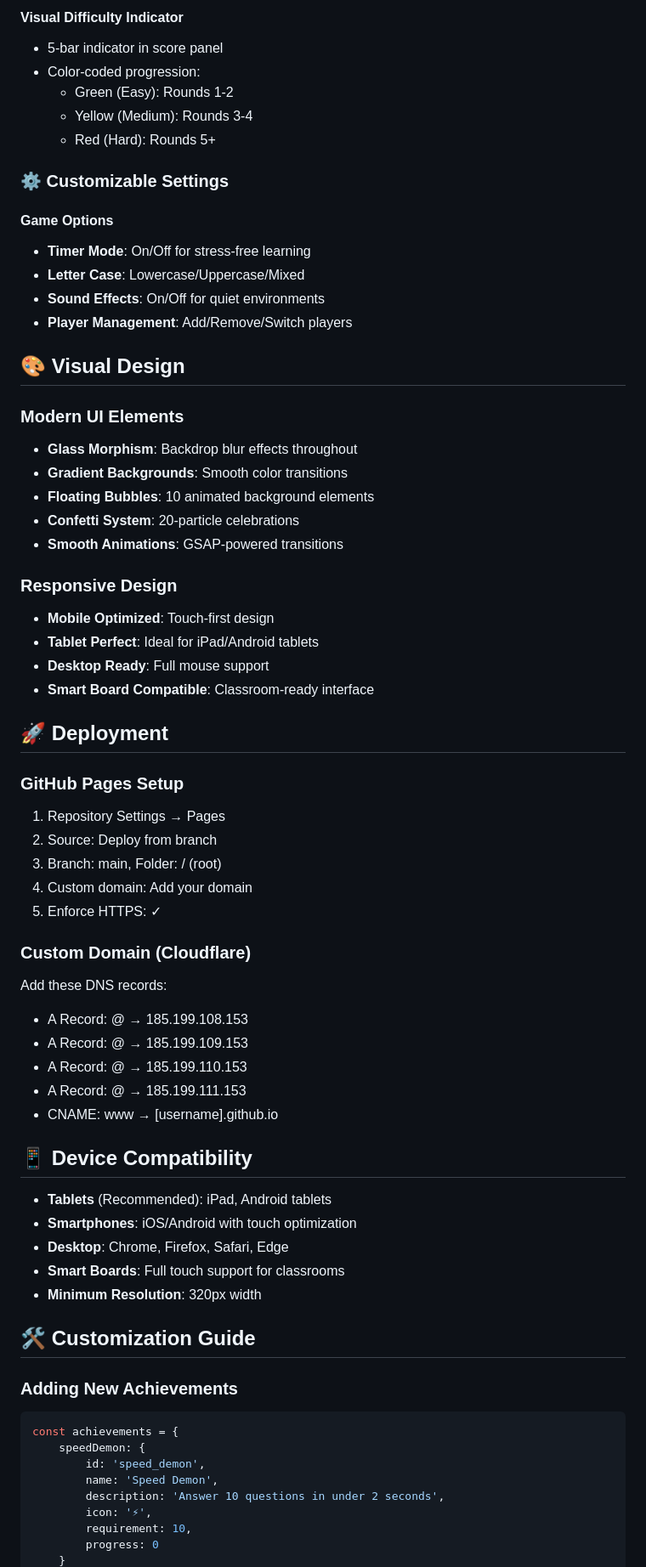
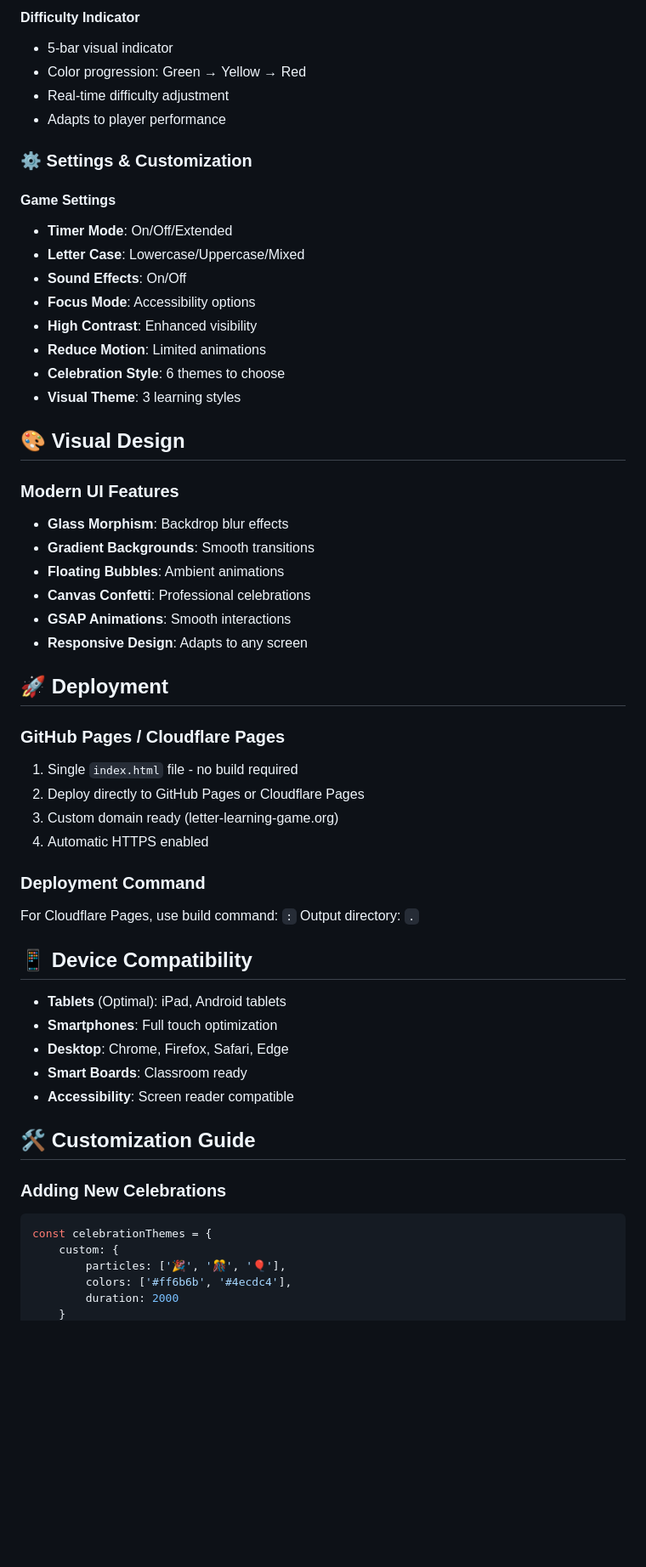
Before and after one commit to Dicklesworthstone/letter_learning_game, a Markdown page: README.md, the part around the change printed below. Shown: that part at 85% size. Rendered like a GitHub page; blank space fills up the shorter version.

````diff
--- a/README.md
+++ b/README.md
@@ -197,69 +194,59 @@ Enhanced phonetic sounds with word examples:
 
-#### Visual Difficulty Indicator
-- 5-bar indicator in score panel
-- Color-coded progression:
-  - Green (Easy): Rounds 1-2
-  - Yellow (Medium): Rounds 3-4
-  - Red (Hard): Rounds 5+
+#### Difficulty Indicator
+- 5-bar visual indicator
+- Color progression: Green → Yellow → Red
+- Real-time difficulty adjustment
+- Adapts to player performance
 
-### ⚙️ Customizable Settings
+### ⚙️ Settings & Customization
 
-#### Game Options
-- **Timer Mode**: On/Off for stress-free learning
+#### Game Settings
+- **Timer Mode**: On/Off/Extended
 - **Letter Case**: Lowercase/Uppercase/Mixed
-- **Sound Effects**: On/Off for quiet environments
-- **Player Management**: Add/Remove/Switch players
+- **Sound Effects**: On/Off
+- **Focus Mode**: Accessibility options
+- **High Contrast**: Enhanced visibility
+- **Reduce Motion**: Limited animations
+- **Celebration Style**: 6 themes to choose
+- **Visual Theme**: 3 learning styles
 
 ## 🎨 Visual Design
 
-### Modern UI Elements
-- **Glass Morphism**: Backdrop blur effects throughout
-- **Gradient Backgrounds**: Smooth color transitions
-- **Floating Bubbles**: 10 animated background elements
-- **Confetti System**: 20-particle celebrations
-- **Smooth Animations**: GSAP-powered transitions
-
-### Responsive Design
-- **Mobile Optimized**: Touch-first design
-- **Tablet Perfect**: Ideal for iPad/Android tablets
-- **Desktop Ready**: Full mouse support
-- **Smart Board Compatible**: Classroom-ready interface
+### Modern UI Features
+- **Glass Morphism**: Backdrop blur effects
+- **Gradient Backgrounds**: Smooth transitions
+- **Floating Bubbles**: Ambient animations
+- **Canvas Confetti**: Professional celebrations
+- **GSAP Animations**: Smooth interactions
+- **Responsive Design**: Adapts to any screen
 
 ## 🚀 Deployment
 
-### GitHub Pages Setup
-1. Repository Settings → Pages
-2. Source: Deploy from branch
-3. Branch: main, Folder: / (root)
-4. Custom domain: Add your domain
-5. Enforce HTTPS: ✓
+### GitHub Pages / Cloudflare Pages
+1. Single `index.html` file - no build required
+2. Deploy directly to GitHub Pages or Cloudflare Pages
+3. Custom domain ready (letter-learning-game.org)
+4. Automatic HTTPS enabled
 
-### Custom Domain (Cloudflare)
-Add these DNS records:
-- A Record: @ → 185.199.108.153
-- A Record: @ → 185.199.109.153
-- A Record: @ → 185.199.110.153
-- A Record: @ → 185.199.111.153
-- CNAME: www → [username].github.io
+### Deployment Command
+For Cloudflare Pages, use build command: `:`
+Output directory: `.`
 
 ## 📱 Device Compatibility
 
-- **Tablets** (Recommended): iPad, Android tablets
-- **Smartphones**: iOS/Android with touch optimization
+- **Tablets** (Optimal): iPad, Android tablets
+- **Smartphones**: Full touch optimization
 - **Desktop**: Chrome, Firefox, Safari, Edge
-- **Smart Boards**: Full touch support for classrooms
-- **Minimum Resolution**: 320px width
+- **Smart Boards**: Classroom ready
+- **Accessibility**: Screen reader compatible
 
 ## 🛠️ Customization Guide
 
-### Adding New Achievements
+### Adding New Celebrations
 ```javascript
-const achievements = {
-    speedDemon: {
-        id: 'speed_demon',
-        name: 'Speed Demon',
-        description: 'Answer 10 questions in under 2 seconds',
-        icon: '⚡',
-        requirement: 10,
-        progress: 0
+const celebrationThemes = {
+    custom: {
+        particles: ['🎉', '🎊', '🎈'],
+        colors: ['#ff6b6b', '#4ecdc4'],
+        duration: 2000
     }
````
Also changed, not shown: other parts of README.md (+171 -151 lines).
